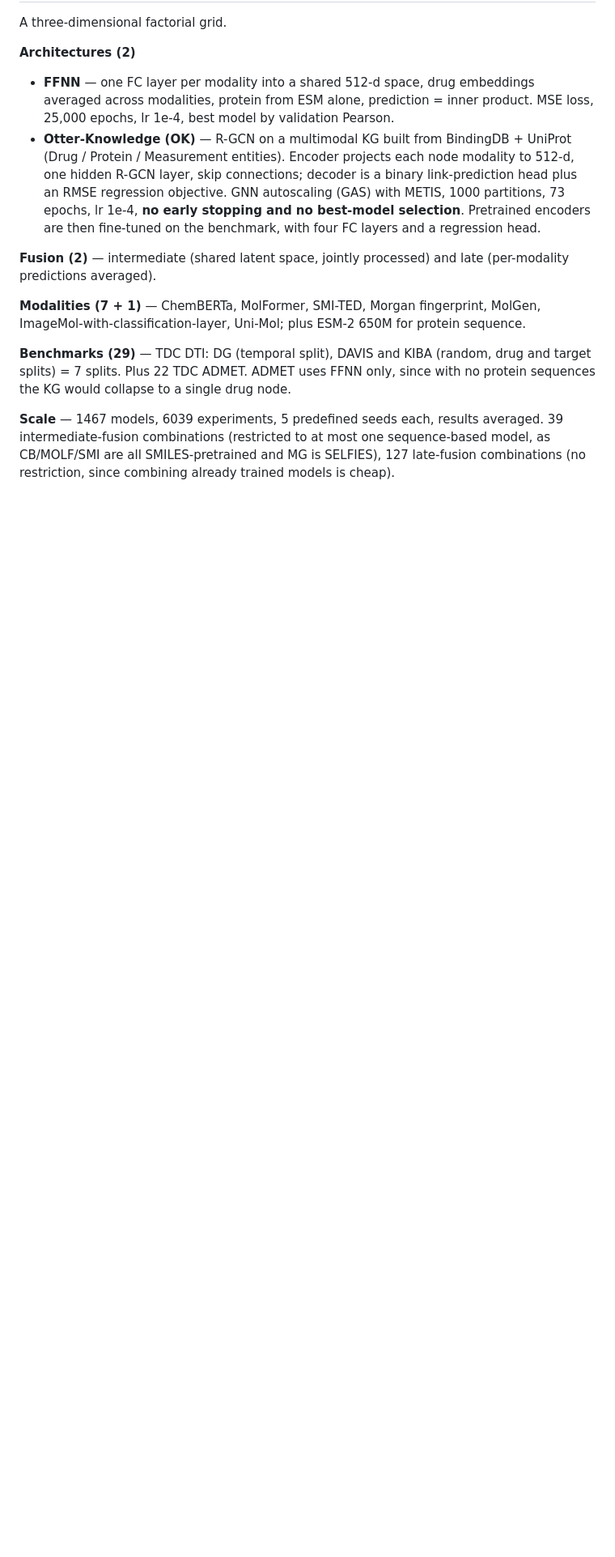
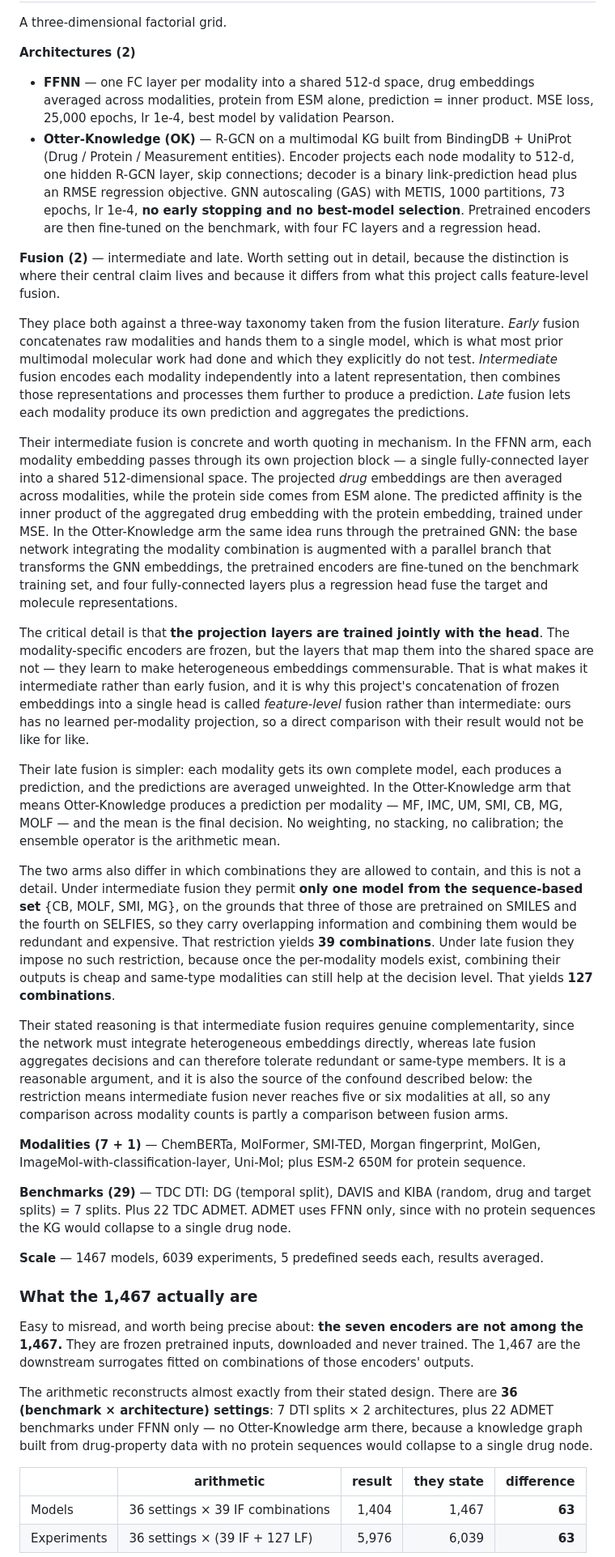
Before and after one commit to airyflow/docking-regression, a Markdown page: docs/SOURCE_PAPER.md, the part around one of its changes. Shown at 81% size. GitHub-like rendering; blank space fills up the shorter version.

Commit message:
add models clarification

```diff
--- a/docs/SOURCE_PAPER.md
+++ b/docs/SOURCE_PAPER.md
@@ -45,8 +45,64 @@ A three-dimensional factorial grid.
   stopping and no best-model selection**. Pretrained encoders are then
   fine-tuned on the benchmark, with four FC layers and a regression head.
 
-**Fusion (2)** — intermediate (shared latent space, jointly processed) and late
-(per-modality predictions averaged).
+**Fusion (2)** — intermediate and late. Worth setting out in detail, because
+the distinction is where their central claim lives and because it differs from
+what this project calls feature-level fusion.
+
+They place both against a three-way taxonomy taken from the fusion literature.
+*Early* fusion concatenates raw modalities and hands them to a single model,
+which is what most prior multimodal molecular work had done and which they
+explicitly do not test. *Intermediate* fusion encodes each modality
+independently into a latent representation, then combines those
+representations and processes them further to produce a prediction. *Late*
+fusion lets each modality produce its own prediction and aggregates the
+predictions.
+
+Their intermediate fusion is concrete and worth quoting in mechanism. In the
+FFNN arm, each modality embedding passes through its own projection block — a
+single fully-connected layer into a shared 512-dimensional space. The projected
+*drug* embeddings are then averaged across modalities, while the protein side
+comes from ESM alone. The predicted affinity is the inner product of the
+aggregated drug embedding with the protein embedding, trained under MSE. In the
+Otter-Knowledge arm the same idea runs through the pretrained GNN: the base
+network integrating the modality combination is augmented with a parallel
+branch that transforms the GNN embeddings, the pretrained encoders are
+fine-tuned on the benchmark training set, and four fully-connected layers plus
+a regression head fuse the target and molecule representations.
+
+The critical detail is that **the projection layers are trained jointly with
+the head**. The modality-specific encoders are frozen, but the layers that map
+them into the shared space are not — they learn to make heterogeneous
+embeddings commensurable. That is what makes it intermediate rather than early
+fusion, and it is why this project's concatenation of frozen embeddings into a
+single head is called *feature-level* fusion rather than intermediate: ours has
+no learned per-modality projection, so a direct comparison with their result
+would not be like for like.
+
+Their late fusion is simpler: each modality gets its own complete model, each
+produces a prediction, and the predictions are averaged unweighted. In the
+Otter-Knowledge arm that means Otter-Knowledge produces a prediction per
+modality — MF, IMC, UM, SMI, CB, MG, MOLF — and the mean is the final decision.
+No weighting, no stacking, no calibration; the ensemble operator is the
+arithmetic mean.
+
+The two arms also differ in which combinations they are allowed to contain, and
+this is not a detail. Under intermediate fusion they permit **only one model
+from the sequence-based set** {CB, MOLF, SMI, MG}, on the grounds that three of
+those are pretrained on SMILES and the fourth on SELFIES, so they carry
+overlapping information and combining them would be redundant and expensive.
+That restriction yields **39 combinations**. Under late fusion they impose no
+such restriction, because once the per-modality models exist, combining their
+outputs is cheap and same-type modalities can still help at the decision level.
+That yields **127 combinations**.
+
+Their stated reasoning is that intermediate fusion requires genuine
+complementarity, since the network must integrate heterogeneous embeddings
+directly, whereas late fusion aggregates decisions and can therefore tolerate
+redundant or same-type members. It is a reasonable argument, and it is also the
+source of the confound described below: the restriction means intermediate
+fusion never reaches five or six modalities at all, so any comparison across
+modality counts is partly a comparison between fusion arms.
 
 **Modalities (7 + 1)** — ChemBERTa, MolFormer, SMI-TED, Morgan fingerprint,
 MolGen, ImageMol-with-classification-layer, Uni-Mol; plus ESM-2 650M for
@@ -57,7 +113,23 @@ drug and target splits) = 7 splits. Plus 22 TDC ADMET. ADMET uses FFNN only,
 since with no protein sequences the KG would collapse to a single drug node.
 
 **Scale** — 1467 models, 6039 experiments, 5 predefined seeds each, results
-averaged. 39 intermediate-fusion combinations (restricted to at most one
-sequence-based model, as CB/MOLF/SMI are all SMILES-pretrained and MG is
-SELFIES), 127 late-fusion combinations (no restriction, since combining already
-trained models is cheap).
+averaged.
+
+### What the 1,467 actually are
+
+Easy to misread, and worth being precise about: **the seven encoders are not
+among the 1,467.** They are frozen pretrained inputs, downloaded and never
+trained. The 1,467 are the downstream surrogates fitted on combinations of
+those encoders' outputs.
+
+The arithmetic reconstructs almost exactly from their stated design. There are
+**36 (benchmark × architecture) settings**: 7 DTI splits × 2 architectures,
+plus 22 ADMET benchmarks under FFNN only — no Otter-Knowledge arm there,
+because a knowledge graph built from drug-property data with no protein
+sequences would collapse to a single drug node.
+
+| | arithmetic | result | they state | difference |
+|---|---|---:|---:|---:|
+| Models | 36 settings × 39 IF combinations | 1,404 | 1,467 | **63** |
+| Experiments | 36 settings × (39 IF + 127 LF) | 5,976 | 6,039 | **63** |
+
```
Also changed, not shown: other parts of docs/SOURCE_PAPER.md (+27 -0 lines).
